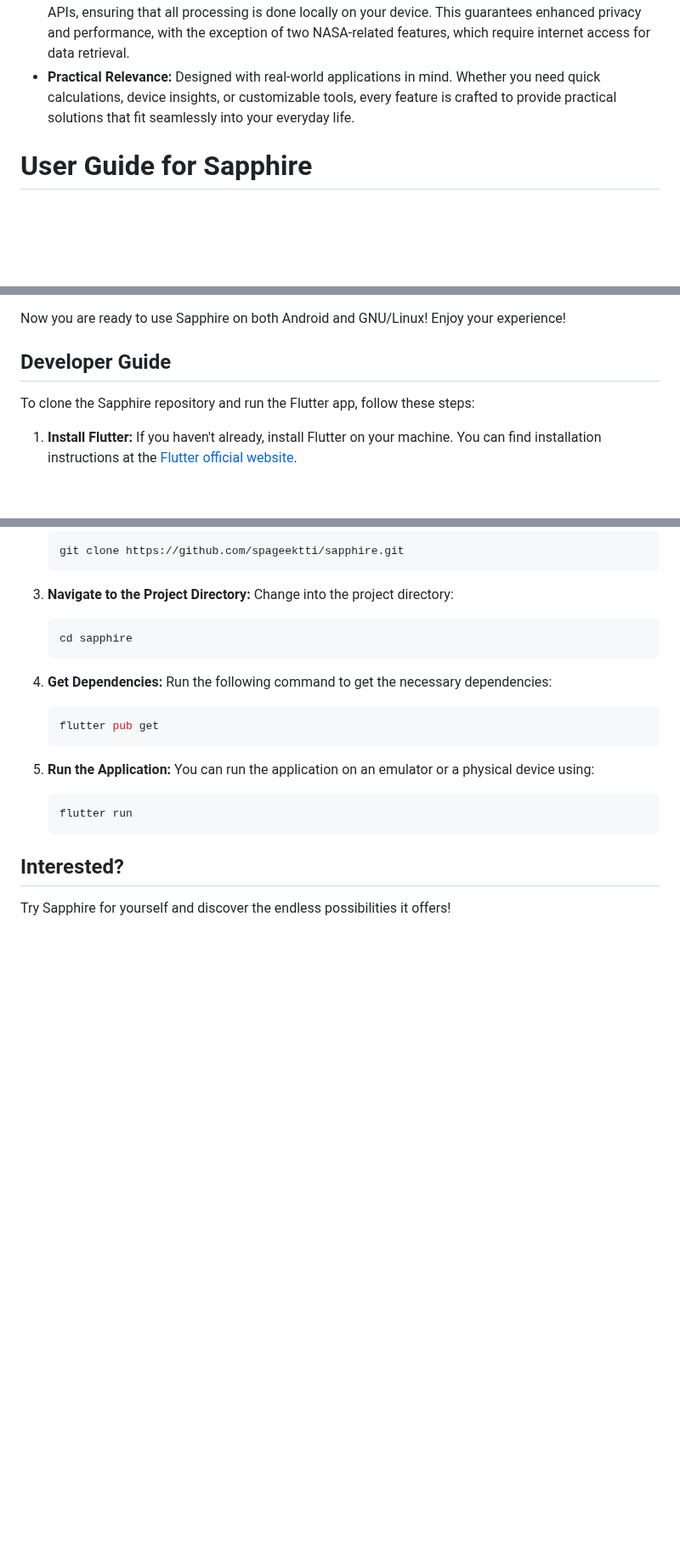
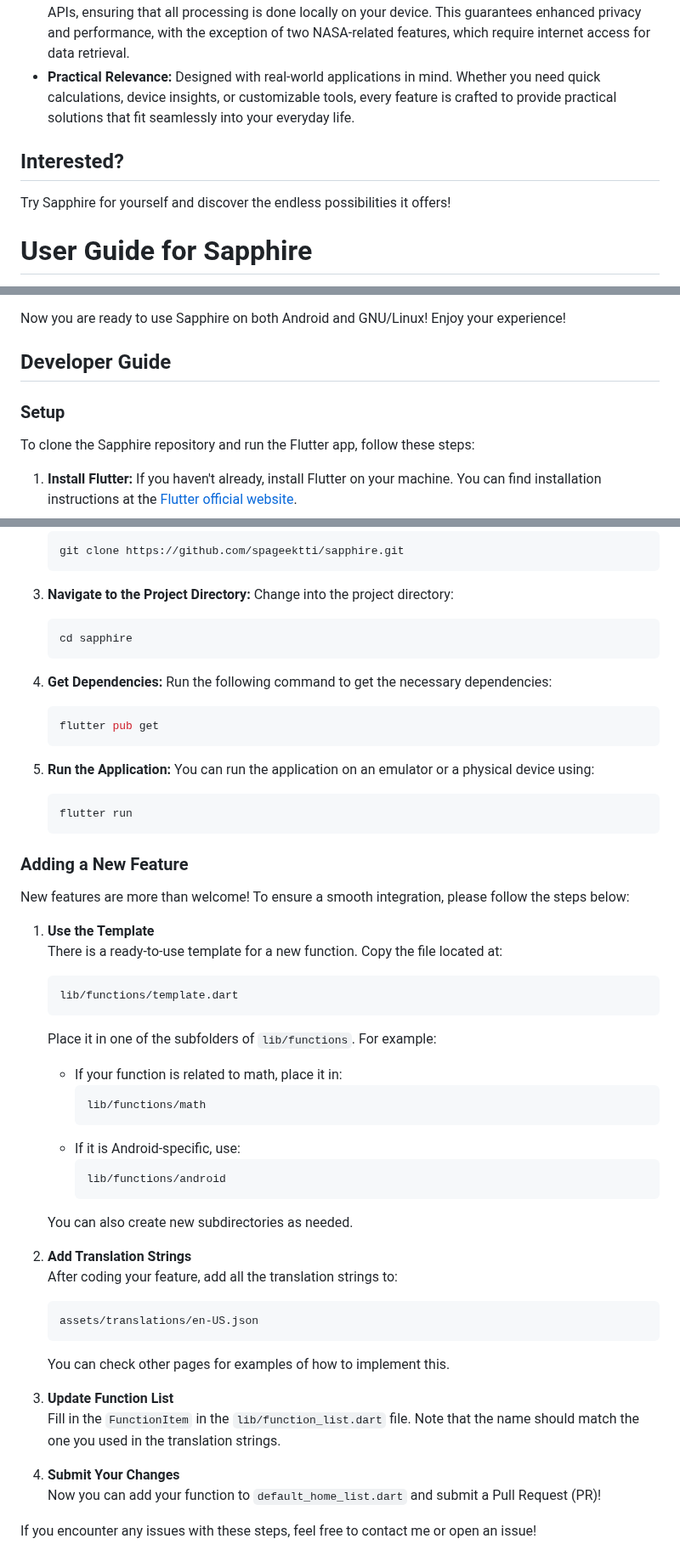
Before and after one commit to spageektti/sapphire, a Markdown page: README.md, 3 parts joined by grey strips. Shown at 85% size. Rendered like a GitHub page; blank space fills up the shorter version.

Commit message:
finish README

````diff
--- a/README.md
+++ b/README.md
@@ -31,6 +31,9 @@ Sapphire is an innovative application that provides a multitude of small yet inc
 - **Offline Support** Access essential features and tools without an internet connection. Users can utilize calculators, view device information, and customize settings even when offline, ensuring a seamless experience regardless of connectivity.
 - **Independence from External APIs:** The app operates independently of any company or third-party APIs, ensuring that all processing is done locally on your device. This guarantees enhanced privacy and performance, with the exception of two NASA-related features, which require internet access for data retrieval.
 - **Practical Relevance:** Designed with real-world applications in mind. Whether you need quick calculations, device insights, or customizable tools, every feature is crafted to provide practical solutions that fit seamlessly into your everyday life.
+
+## Interested?
+Try Sapphire for yourself and discover the endless possibilities it offers!
 
 # User Guide for Sapphire
 
@@ -152,6 +155,7 @@ Now you are ready to use Sapphire on both Android and GNU/Linux! Enjoy your expe
 
 ## Developer Guide
 
+### Setup
 To clone the Sapphire repository and run the Flutter app, follow these steps:
 
 1. **Install Flutter:** If you haven't already, install Flutter on your machine. You can find installation instructions at the [Flutter official website](https://flutter.dev/docs/get-started/install).
@@ -187,5 +191,37 @@ To clone the Sapphire repository and run the Flutter app, follow these steps:
    flutter run
    ```
 
-## Interested?
-Try Sapphire for yourself and discover the endless possibilities it offers!
+### Adding a New Feature
+
+New features are more than welcome! To ensure a smooth integration, please follow the steps below:
+
+1. **Use the Template**
+   There is a ready-to-use template for a new function. Copy the file located at:
+   ```
+   lib/functions/template.dart
+   ```
+   Place it in one of the subfolders of `lib/functions`. For example:
+   - If your function is related to math, place it in:
+     ```
+     lib/functions/math
+     ```
+   - If it is Android-specific, use:
+     ```
+     lib/functions/android
+     ```
+   You can also create new subdirectories as needed.
+
+2. **Add Translation Strings**
+   After coding your feature, add all the translation strings to:
+   ```
+   assets/translations/en-US.json
+   ```
+   You can check other pages for examples of how to implement this.
+
+3. **Update Function List**
+   Fill in the `FunctionItem` in the `lib/function_list.dart` file. Note that the name should match the one you used in the translation strings.
+
+4. **Submit Your Changes**
+   Now you can add your function to `default_home_list.dart` and submit a Pull Request (PR)!
+
+If you encounter any issues with these steps, feel free to contact me or open an issue!
````
